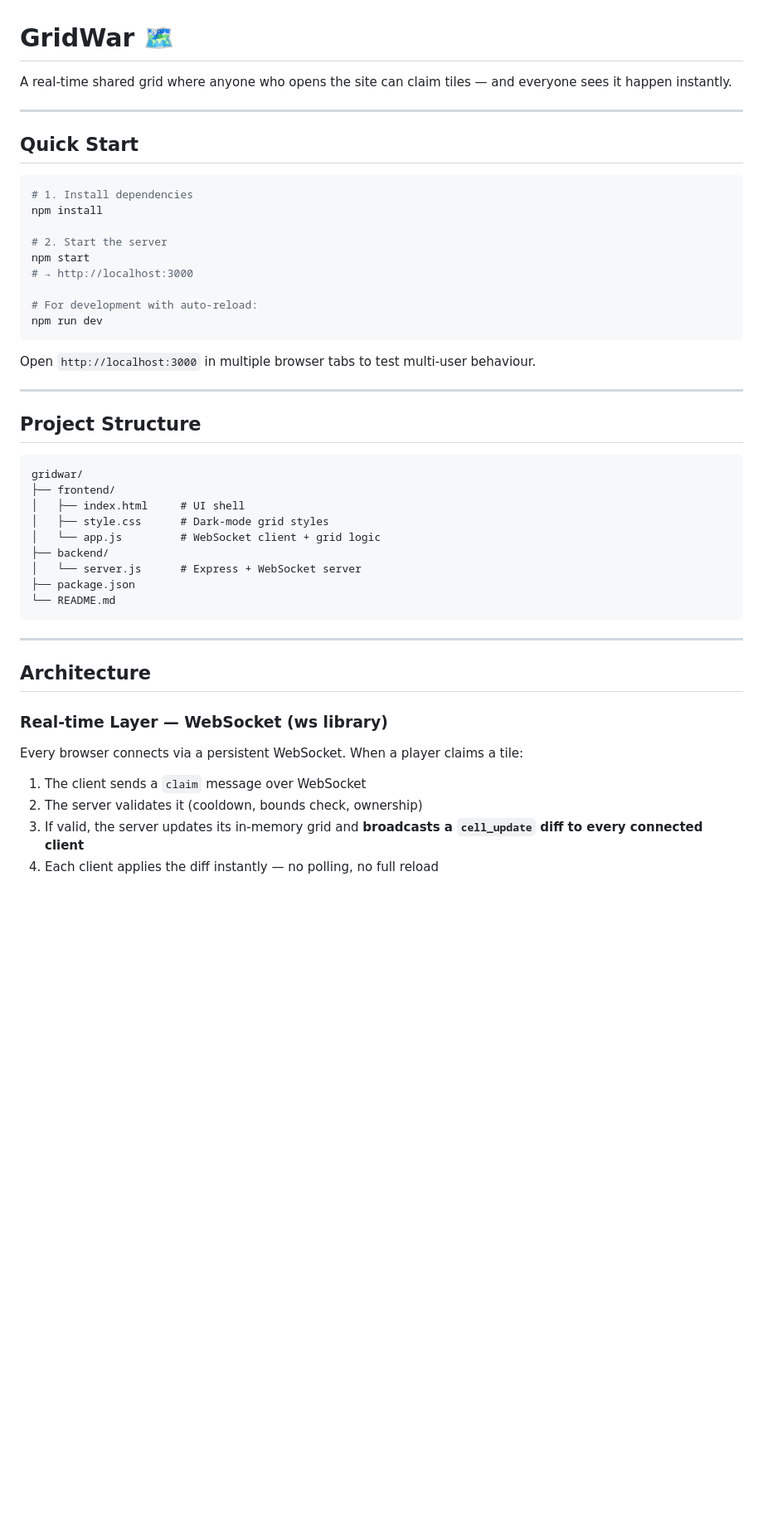
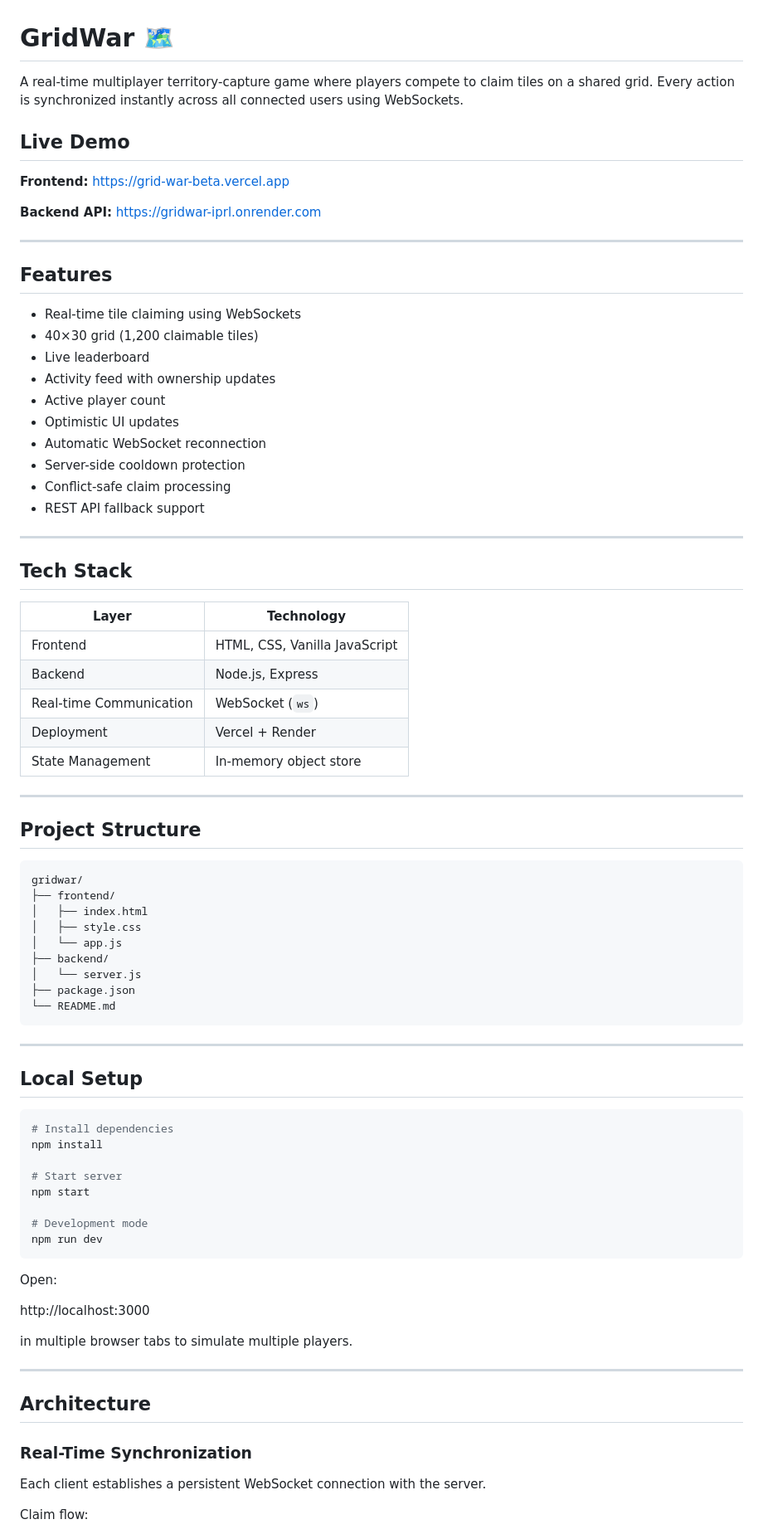
Before and after one commit to AVNEESH707/GridWar, a Markdown page: README.md, the part around one of its changes. Shown at 83% size. Drawn GitHub-style; blank space fills up the shorter version.

````diff
--- a/README.md
+++ b/README.md
@@ -1,51 +1,84 @@
 # GridWar 🗺️
 
-A real-time shared grid where anyone who opens the site can claim tiles — and everyone sees it happen instantly.
+A real-time multiplayer territory-capture game where players compete to claim tiles on a shared grid. Every action is synchronized instantly across all connected users using WebSockets.
+
+## Live Demo
+
+**Frontend:** https://grid-war-beta.vercel.app
+
+**Backend API:** https://gridwar-iprl.onrender.com
 
 ---
 
-## Quick Start
+## Features
 
-```bash
-# 1. Install dependencies
-npm install
+* Real-time tile claiming using WebSockets
+* 40×30 grid (1,200 claimable tiles)
+* Live leaderboard
+* Activity feed with ownership updates
+* Active player count
+* Optimistic UI updates
+* Automatic WebSocket reconnection
+* Server-side cooldown protection
+* Conflict-safe claim processing
+* REST API fallback support
 
-# 2. Start the server
-npm start
-# → http://localhost:3000
+---
 
-# For development with auto-reload:
-npm run dev
-```
+## Tech Stack
 
-Open `http://localhost:3000` in multiple browser tabs to test multi-user behaviour.
+| Layer                   | Technology                    |
+| ----------------------- | ----------------------------- |
+| Frontend                | HTML, CSS, Vanilla JavaScript |
+| Backend                 | Node.js, Express              |
+| Real-time Communication | WebSocket (`ws`)              |
+| Deployment              | Vercel + Render               |
+| State Management        | In-memory object store        |
 
 ---
 
 ## Project Structure
 
-```
+```text
 gridwar/
 ├── frontend/
-│   ├── index.html     # UI shell
-│   ├── style.css      # Dark-mode grid styles
-│   └── app.js         # WebSocket client + grid logic
+│   ├── index.html
+│   ├── style.css
+│   └── app.js
 ├── backend/
-│   └── server.js      # Express + WebSocket server
+│   └── server.js
 ├── package.json
 └── README.md
 ```
 
 ---
 
+## Local Setup
+
+```bash
+# Install dependencies
+npm install
+
+# Start server
+npm start
+
+# Development mode
+npm run dev
+```
+
+Open:
+
+http://localhost:3000
+
+in multiple browser tabs to simulate multiple players.
+
+---
+
 ## Architecture
 
-### Real-time Layer — WebSocket (ws library)
+### Real-Time Synchronization
 
-Every browser connects via a persistent WebSocket. When a player claims a tile:
+Each client establishes a persistent WebSocket connection with the server.
 
-1. The client sends a `claim` message over WebSocket
-2. The server validates it (cooldown, bounds check, ownership)
-3. If valid, the server updates its in-memory grid and **broadcasts a `cell_update` diff to every connected client**
-4. Each client applies the diff instantly — no polling, no full reload
+Claim flow:
 
````
Also changed, not shown: other parts of README.md (+49 -50 lines).
